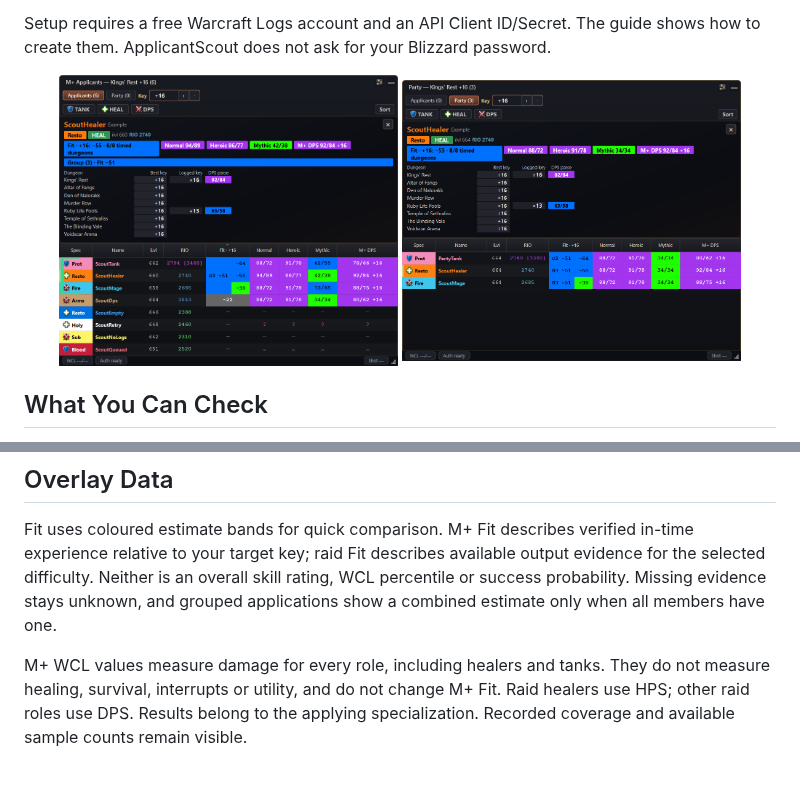
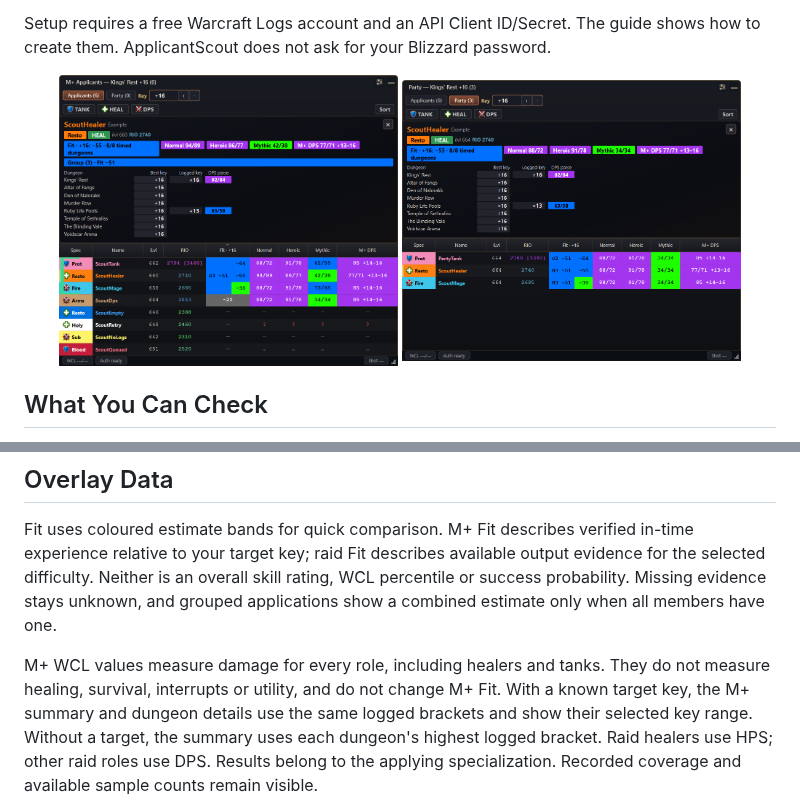
Before and after one commit to Antrakt92/ApplicantScout-Companion, a Markdown page: README.md, 2 parts joined by grey strips. Drawn GitHub-style; pictures changed too: docs/visual/overlay-polish-fixture-party-manual-key.png, docs/visual/overlay-polish-fixture.png; blank space fills up the shorter version.

Commit message:
fix: align Mythic+ DPS with visible dungeon logs [skip ci]

```diff
--- a/README.md
+++ b/README.md
@@ -100,6 +100,9 @@ combined estimate only when all members have one.
 
 M+ WCL values measure damage for every role, including healers and tanks. They do
 not measure healing, survival, interrupts or utility, and do not change M+ Fit.
+With a known target key, the M+ summary and dungeon details use the same logged
+brackets and show their selected key range. Without a target, the summary uses
+each dungeon's highest logged bracket.
 Raid healers use HPS; other raid roles use DPS. Results belong to the applying
 specialization. Recorded coverage and available sample counts remain visible.
 
```
Also changed, not shown: docs/OVERLAY.md (+12 -8 lines), docs/visual/overlay-polish-fixture-party-no-listing-manual-key.png, docs/visual/overlay-polish-fixture-wcl-retry.png, 10 other files.
